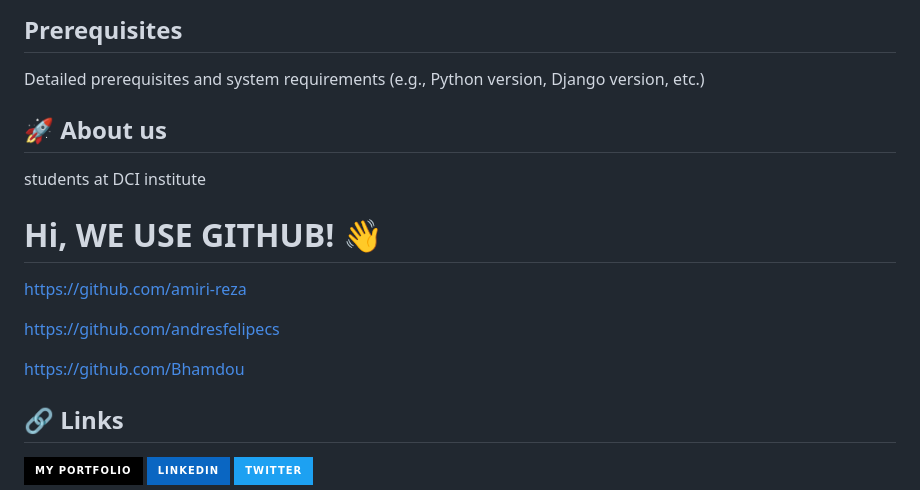
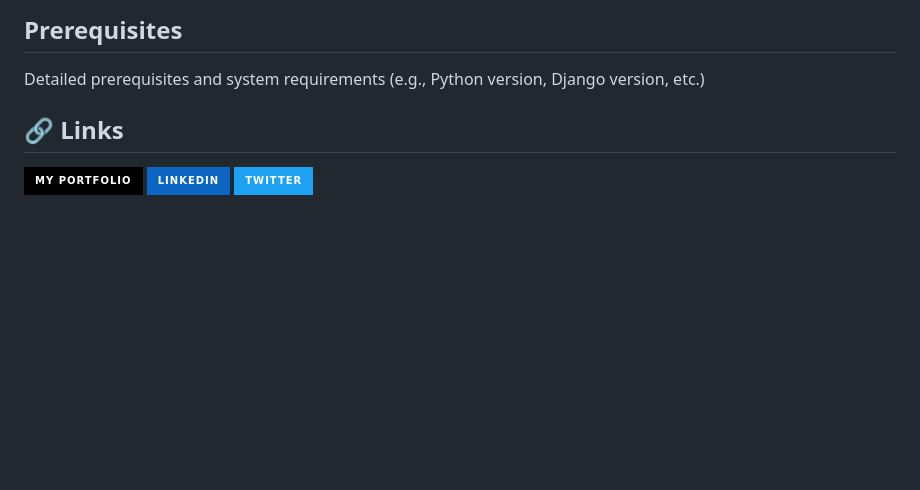
Before and after one commit to amiri-reza/FinalProject, a Markdown page: README.md, the part around one of its changes. Rendered like a GitHub page; badges without logos; blank space fills up the shorter version.

```diff
--- a/README.md
+++ b/README.md
@@ -93,17 +93,8 @@ Our web application’s interface was developed using HTML, CSS, and JavaScript,
 ## Prerequisites
 
 Detailed prerequisites and system requirements (e.g., Python version, Django version, etc.)
-## 🚀 About us
-students at DCI institute
 
 
-# Hi, WE USE GITHUB! 👋
-
-https://github.com/amiri-reza
-
-https://github.com/andresfelipecs
-
-https://github.com/Bhamdou
 
 ## 🔗 Links
 [![portfolio](https://img.shields.io/badge/my_portfolio-000?style=for-the-badge&logo=ko-fi&logoColor=white)](https://katherineoelsner.com/)
```
Also changed, not shown: other parts of README.md (+2 -2 lines).
